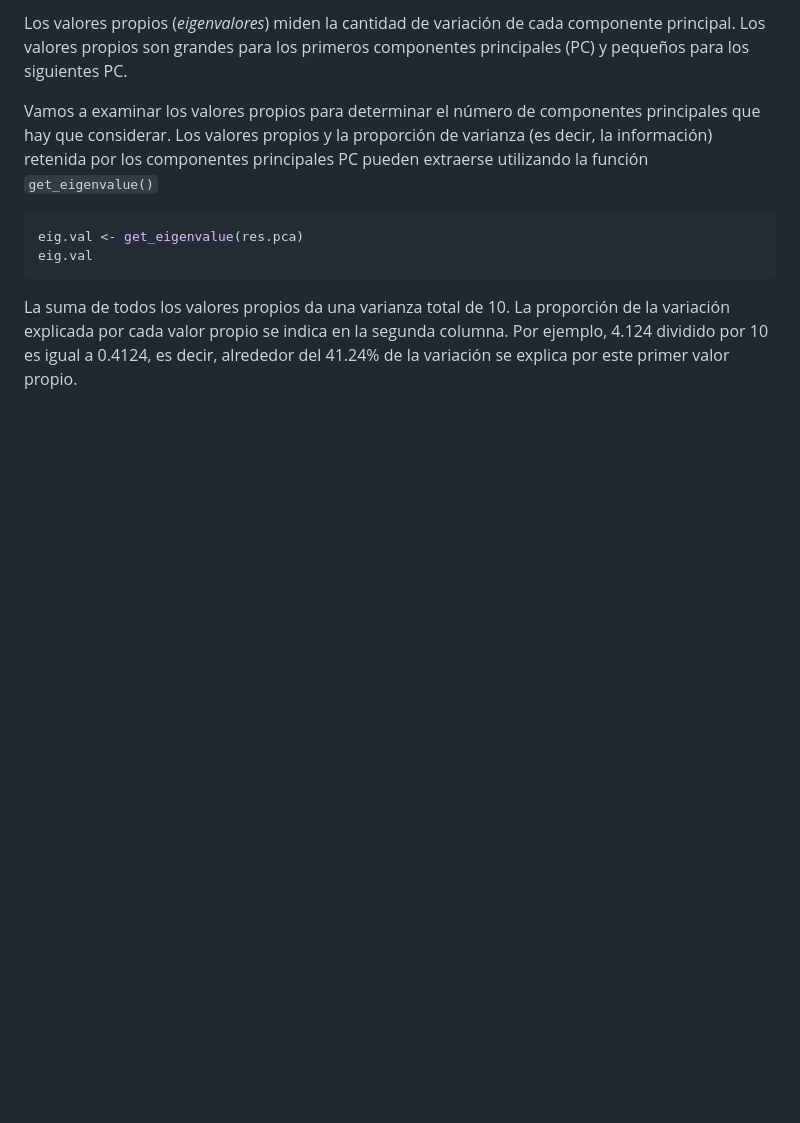
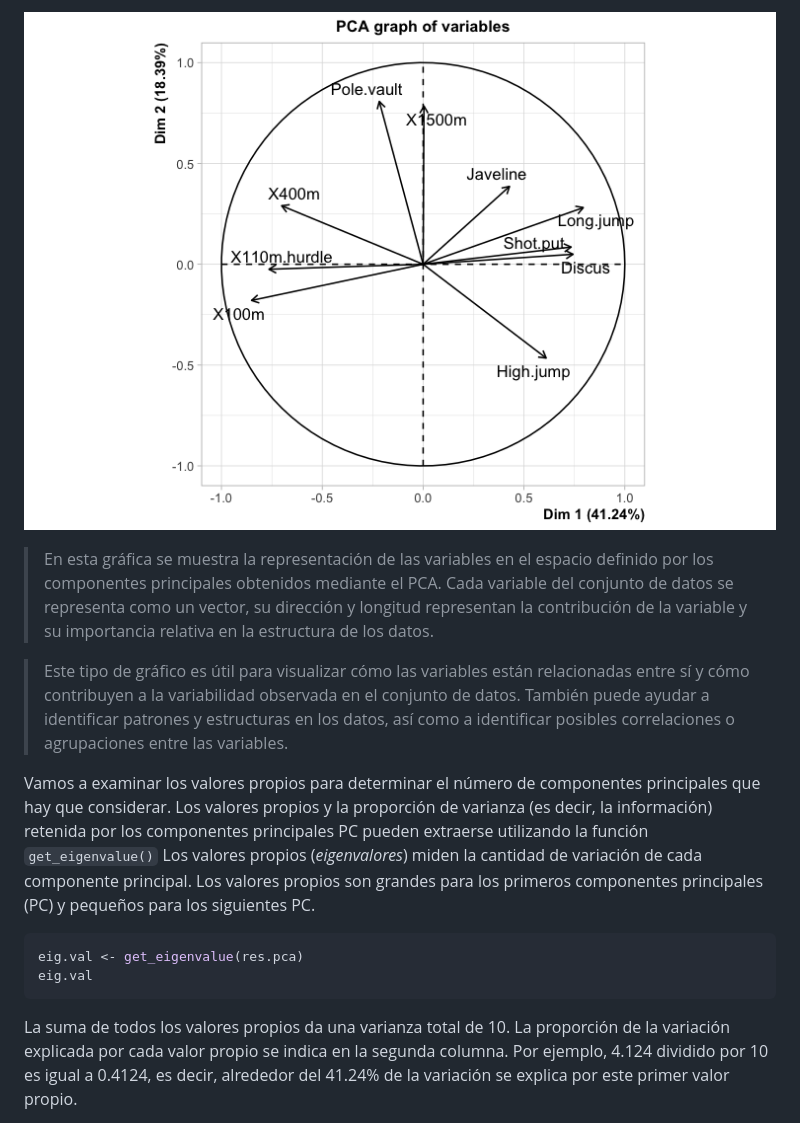
Before and after one commit to NellyJazminPC/Fun-R-transcript, a Markdown page: doc/Unidad_06/U6_2_Analisis_Componentes_Principales.md, the part around the change printed below. Drawn GitHub-style; pictures changed too: doc/Unidad_06/image-22.png (added); blank space fills up the shorter version.

````diff
--- a/doc/Unidad_06/U6_2_Analisis_Componentes_Principales.md
+++ b/doc/Unidad_06/U6_2_Analisis_Componentes_Principales.md
@@ -122,12 +118,23 @@ res.pca <- PCA(decathlon2.active, graph = FALSE)
 ```
-Los valores propios (_eigenvalores_) miden la cantidad de variación de cada componente principal. Los valores propios son grandes para los primeros componentes principales (PC) y pequeños para los siguientes PC.
+
+![alt text](image-22.png)
+
+> En esta gráfica se muestra la representación de las variables en el espacio definido por los componentes principales obtenidos mediante el PCA.
+Cada variable del conjunto de datos se representa como un vector, su dirección y longitud representan la contribución de la variable y su importancia relativa en la estructura de los datos.
+
+> Este tipo de gráfico es útil para visualizar cómo las variables están relacionadas entre sí y cómo contribuyen a la variabilidad observada en el conjunto de datos.
+También puede ayudar a identificar patrones y estructuras en los datos, así como a identificar posibles correlaciones o agrupaciones entre las variables.
+
+
 
 Vamos a examinar los valores propios para determinar el número de componentes principales que hay que considerar. Los valores propios y la proporción de varianza (es decir, la información) retenida por los componentes principales PC pueden extraerse utilizando la función `get_eigenvalue()`
+Los valores propios (_eigenvalores_) miden la cantidad de variación de cada componente principal. Los valores propios son grandes para los primeros componentes principales (PC) y pequeños para los siguientes PC.
 
 ```R
 eig.val <- get_eigenvalue(res.pca)
 eig.val
 ```
+
 La suma de todos los valores propios da una varianza total de 10. La proporción de la variación explicada por cada valor propio se indica en la segunda columna. Por ejemplo, 4.124 dividido por 10 es igual a 0.4124, es decir, alrededor del 41.24% de la variación se explica por este primer valor propio.
 
 En nuestro análisis, los tres primeros componentes principales explican el 72% de la variación. Este es un porcentaje aceptablemente grande. Un método alternativo para determinar el número de componentes principales es observar un Scree Plot usando `fviz_eig()`, que es el gráfico de los valores propios ordenados de mayor a menor.
````
Also changed, not shown: other parts of doc/Unidad_06/U6_2_Analisis_Componentes_Principales.md (+35 -29 lines), doc/Unidad_06/image-24.png (added), 1 other file.
